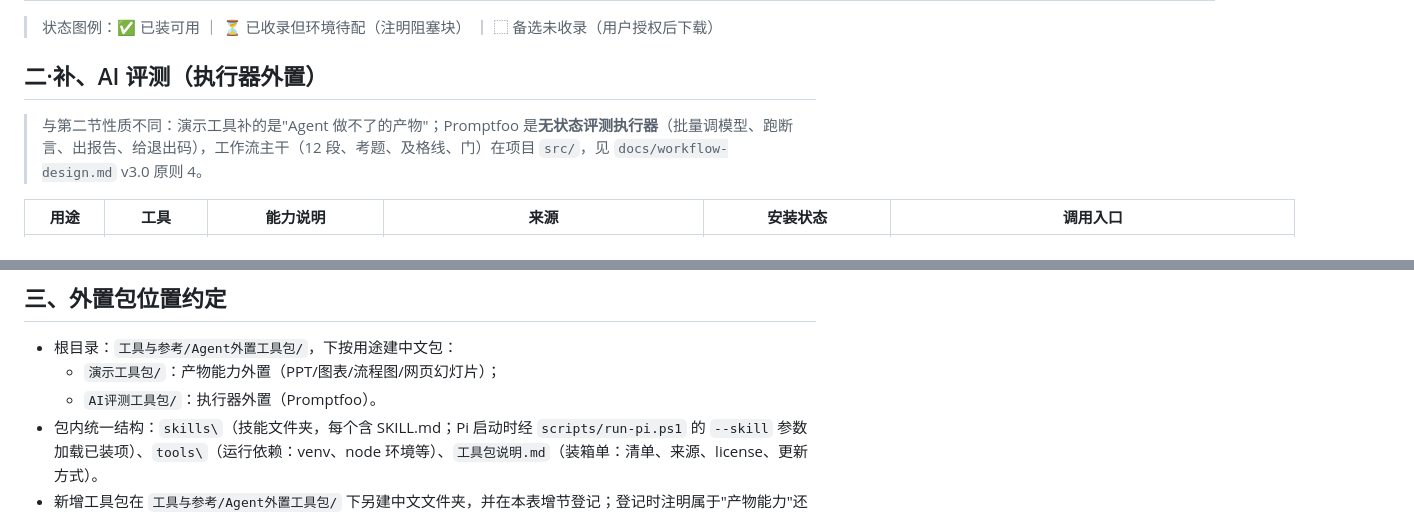
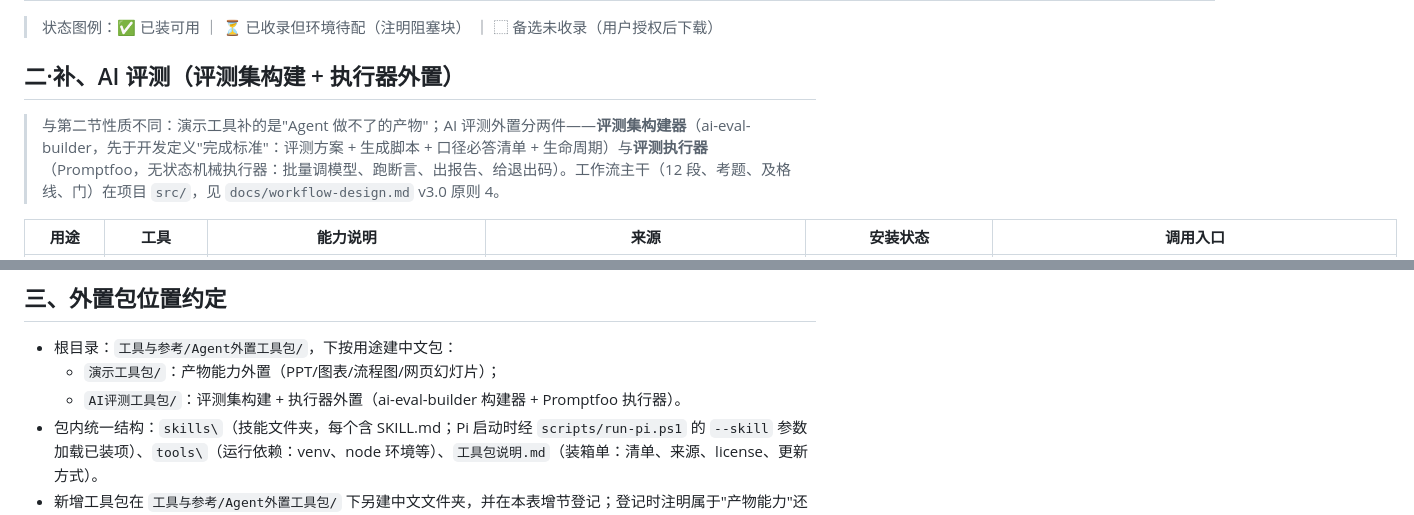
Before and after one commit to TEXXXXTURE/ai-pm-agent, a Markdown page: references/外置工具路由.md, 2 parts joined by grey strips. GitHub-like rendering.

Commit message:
feat(tools): 接入 ai-eval-builder 评测集构建器至 AI 评测工具包（路由表登记 + 实体迁入）

```diff
--- a/references/外置工具路由.md
+++ b/references/外置工具路由.md
@@ -49,9 +49,9 @@
 
 > 状态图例：✅ 已装可用 ｜ ⏳ 已收录但环境待配（注明阻塞块） ｜ ⬚ 备选未收录（用户授权后下载）
 
-## 二·补、AI 评测（执行器外置）
+## 二·补、AI 评测（评测集构建 + 执行器外置）
 
-> 与第二节性质不同：演示工具补的是"Agent 做不了的产物"；Promptfoo 是**无状态评测执行器**（批量调模型、跑断言、出报告、给退出码），工作流主干（12 段、考题、及格线、门）在项目 `src/`，见 `docs/workflow-design.md` v3.0 原则 4。
+> 与第二节性质不同：演示工具补的是"Agent 做不了的产物"；AI 评测外置分两件——**评测集构建器**（ai-eval-builder，先于开发定义"完成标准"：评测方案 + 生成脚本 + 口径必答清单 + 生命周期）与**评测执行器**（Promptfoo，无状态机械执行器：批量调模型、跑断言、出报告、给退出码）。工作流主干（12 段、考题、及格线、门）在项目 `src/`，见 `docs/workflow-design.md` v3.0 原则 4。
 
 | 用途 | 工具 | 能力说明 | 来源 | 安装状态 | 调用入口 |
 |---|---|---|---|---|---|
@@ -79,7 +80,7 @@
 
 - 根目录：`工具与参考/Agent外置工具包/`，下按用途建中文包：
   - `演示工具包/`：产物能力外置（PPT/图表/流程图/网页幻灯片）；
-  - `AI评测工具包/`：执行器外置（Promptfoo）。
+  - `AI评测工具包/`：评测集构建 + 执行器外置（ai-eval-builder 构建器 + Promptfoo 执行器）。
 - 包内统一结构：`skills\`（技能文件夹，每个含 SKILL.md；Pi 启动时经 `scripts/run-pi.ps1` 的 `--skill` 参数加载已装项）、`tools\`（运行依赖：venv、node 环境等）、`工具包说明.md`（装箱单：清单、来源、license、更新方式）。
 - 新增工具包在 `工具与参考/Agent外置工具包/` 下另建中文文件夹，并在本表增节登记；登记时注明属于"产物能力"还是"执行器"外置。
 
```
Also changed, not shown: other parts of references/外置工具路由.md (+1 -0 lines).
